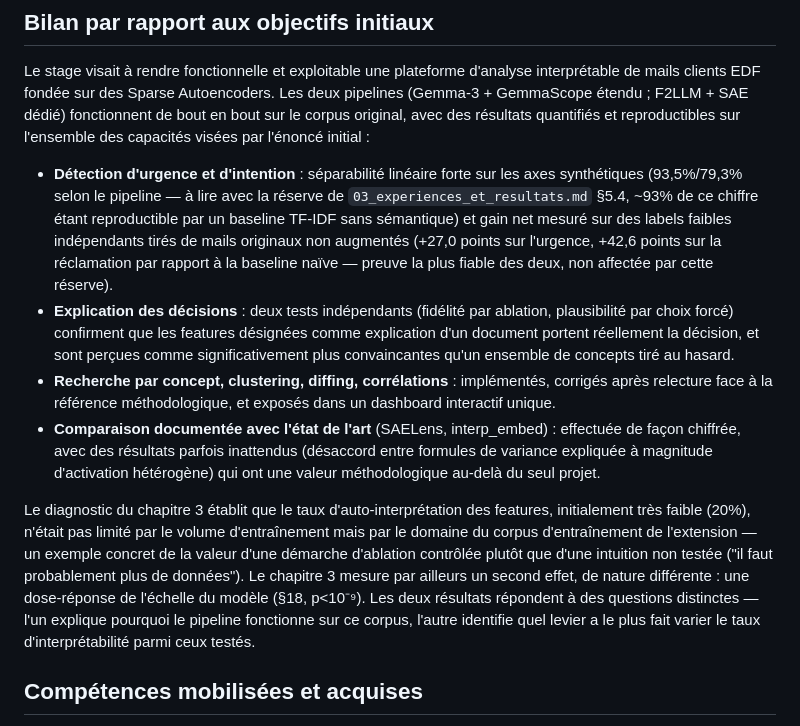
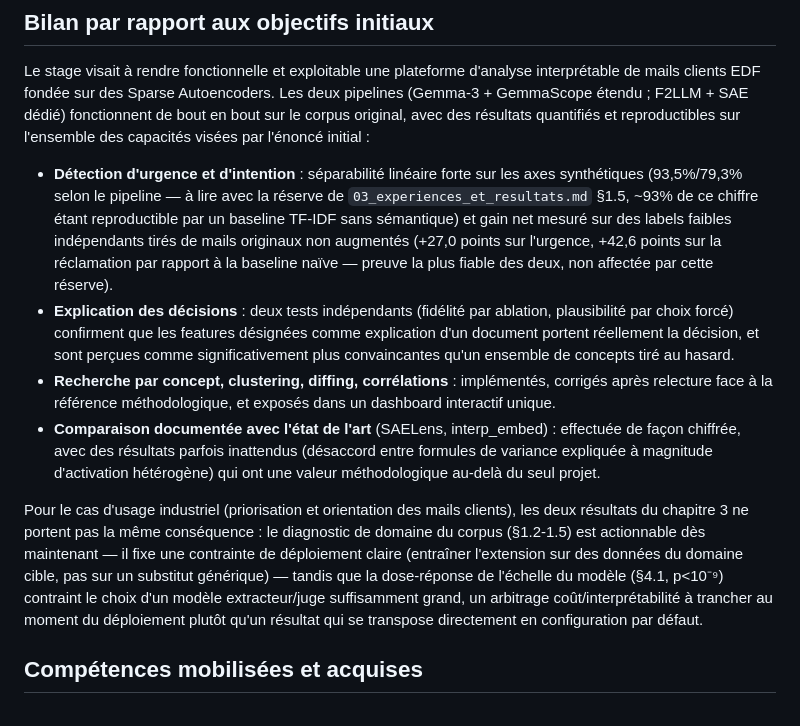
Before and after one commit to GregoirePelletier/SAE, a Markdown page: report/06_conclusion.md, the part around the change. GitHub-like rendering.

Commit message:
docs(rapport): mettre à jour les renvois internes de 06_conclusion.md (Étape 5.5)
Corrige les références internes vers report/03 après sa restructuration
(§5.4→§1.5, §18→§4.1). Remplace la restitution du diagnostic déjà
couverte par le résumé/introduction par une synthèse orientée usage
industriel : ce que chaque résultat change concrètement pour le
déploiement.

```diff
--- a/report/06_conclusion.md
+++ b/report/06_conclusion.md
@@ -10,7 +10,7 @@ sur l'ensemble des capacités visées par l'énoncé initial :
 
 - **Détection d'urgence et d'intention** : séparabilité linéaire forte sur les axes
   synthétiques (93,5%/79,3% selon le pipeline — à lire avec la réserve de
-  `03_experiences_et_resultats.md` §5.4, ~93% de ce chiffre étant reproductible par un
+  `03_experiences_et_resultats.md` §1.5, ~93% de ce chiffre étant reproductible par un
   baseline TF-IDF sans sémantique) et gain net mesuré sur des labels faibles
   indépendants tirés de mails originaux non augmentés (+27,0 points sur l'urgence,
   +42,6 points sur la réclamation par rapport à la baseline naïve — preuve la plus
@@ -27,16 +27,15 @@ sur l'ensemble des capacités visées par l'énoncé initial :
   formules de variance expliquée à magnitude d'activation hétérogène) qui ont une
   valeur méthodologique au-delà du seul projet.
 
-Le diagnostic du chapitre 3 établit que le taux d'auto-interprétation des
-features, initialement très faible (20%), n'était pas limité par le volume
-d'entraînement mais par le domaine du corpus d'entraînement de l'extension —
-un exemple concret de la valeur d'une démarche d'ablation contrôlée plutôt
-que d'une intuition non testée ("il faut probablement plus de données"). Le
-chapitre 3 mesure par ailleurs un second effet, de nature différente : une
-dose-réponse de l'échelle du modèle (§18, p<10⁻⁹). Les deux résultats
-répondent à des questions distinctes — l'un explique pourquoi le pipeline
-fonctionne sur ce corpus, l'autre identifie quel levier a le plus fait
-varier le taux d'interprétabilité parmi ceux testés.
+Pour le cas d'usage industriel (priorisation et orientation des mails clients),
+les deux résultats du chapitre 3 ne portent pas la même conséquence : le
+diagnostic de domaine du corpus (§1.2-1.5) est actionnable dès maintenant — il
+fixe une contrainte de déploiement claire (entraîner l'extension sur des
+données du domaine cible, pas sur un substitut générique) — tandis que la
+dose-réponse de l'échelle du modèle (§4.1, p<10⁻⁹) contraint le choix d'un
+modèle extracteur/juge suffisamment grand, un arbitrage coût/interprétabilité
+à trancher au moment du déploiement plutôt qu'un résultat qui se transpose
+directement en configuration par défaut.
 
 ## Compétences mobilisées et acquises
 
```
